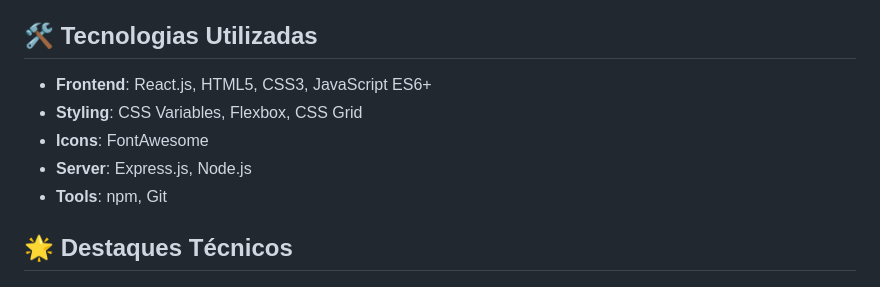
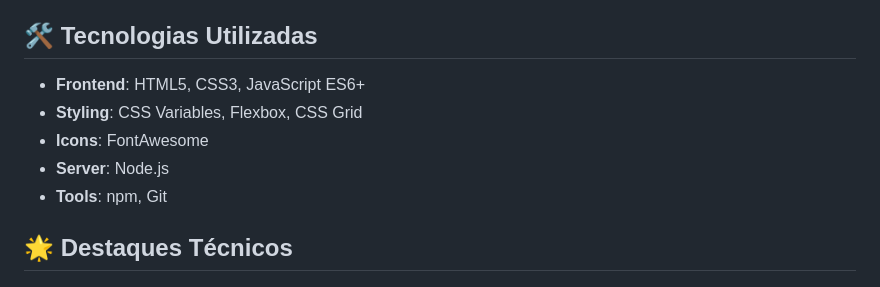
Before and after one commit to eulessouza/eulessouza-website, a Markdown page: README.md, the part around the change. Drawn GitHub-style.

```diff
--- a/README.md
+++ b/README.md
@@ -35,10 +35,10 @@ Uma aplicação web moderna e responsiva desenvolvida com HTML, CSS e JS, aprese
 
 ## 🛠️ Tecnologias Utilizadas
 
-- **Frontend**: React.js, HTML5, CSS3, JavaScript ES6+
+- **Frontend**: HTML5, CSS3, JavaScript ES6+
 - **Styling**: CSS Variables, Flexbox, CSS Grid
 - **Icons**: FontAwesome
-- **Server**: Express.js, Node.js
+- **Server**: Node.js
 - **Tools**: npm, Git
 
 ## 🌟 Destaques Técnicos
```
